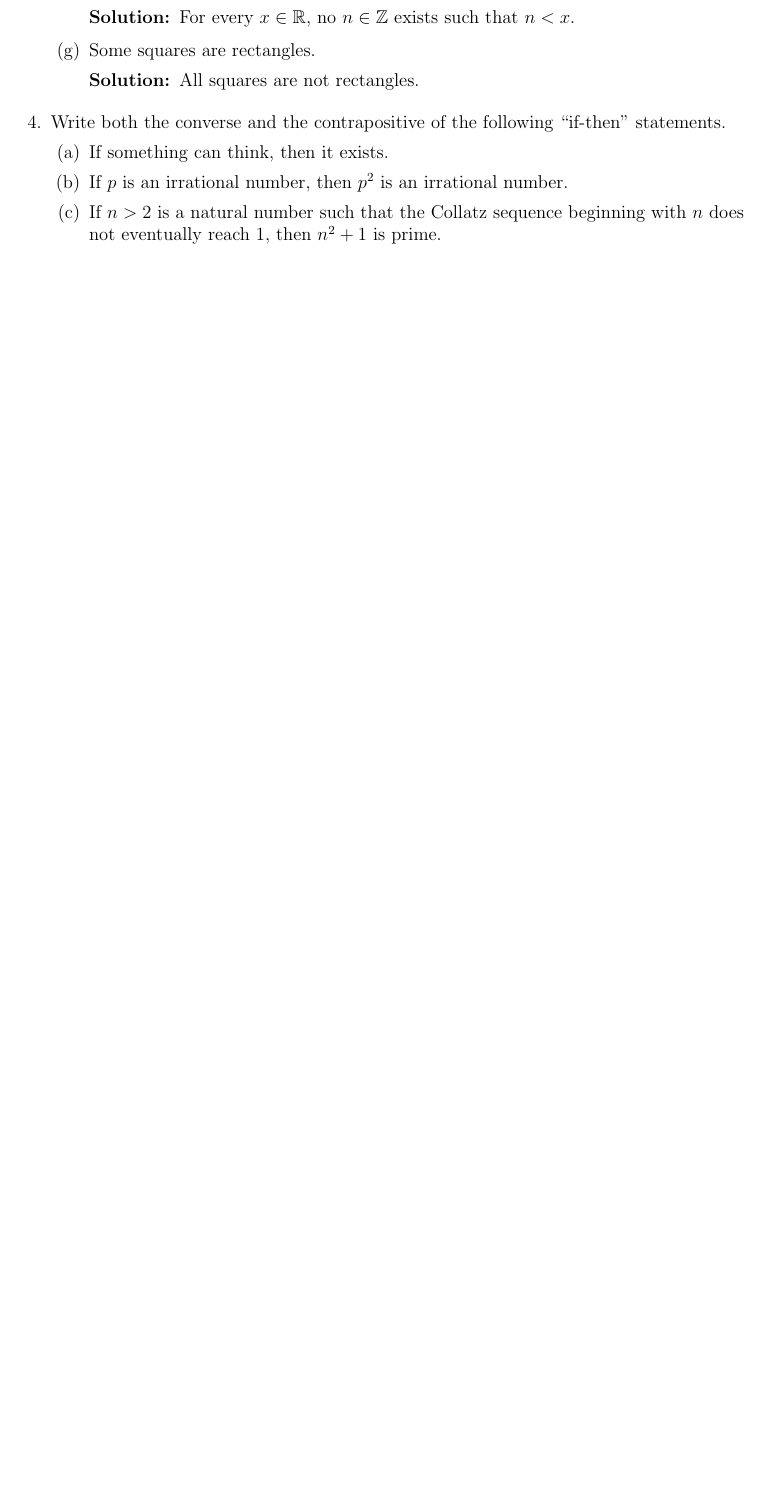
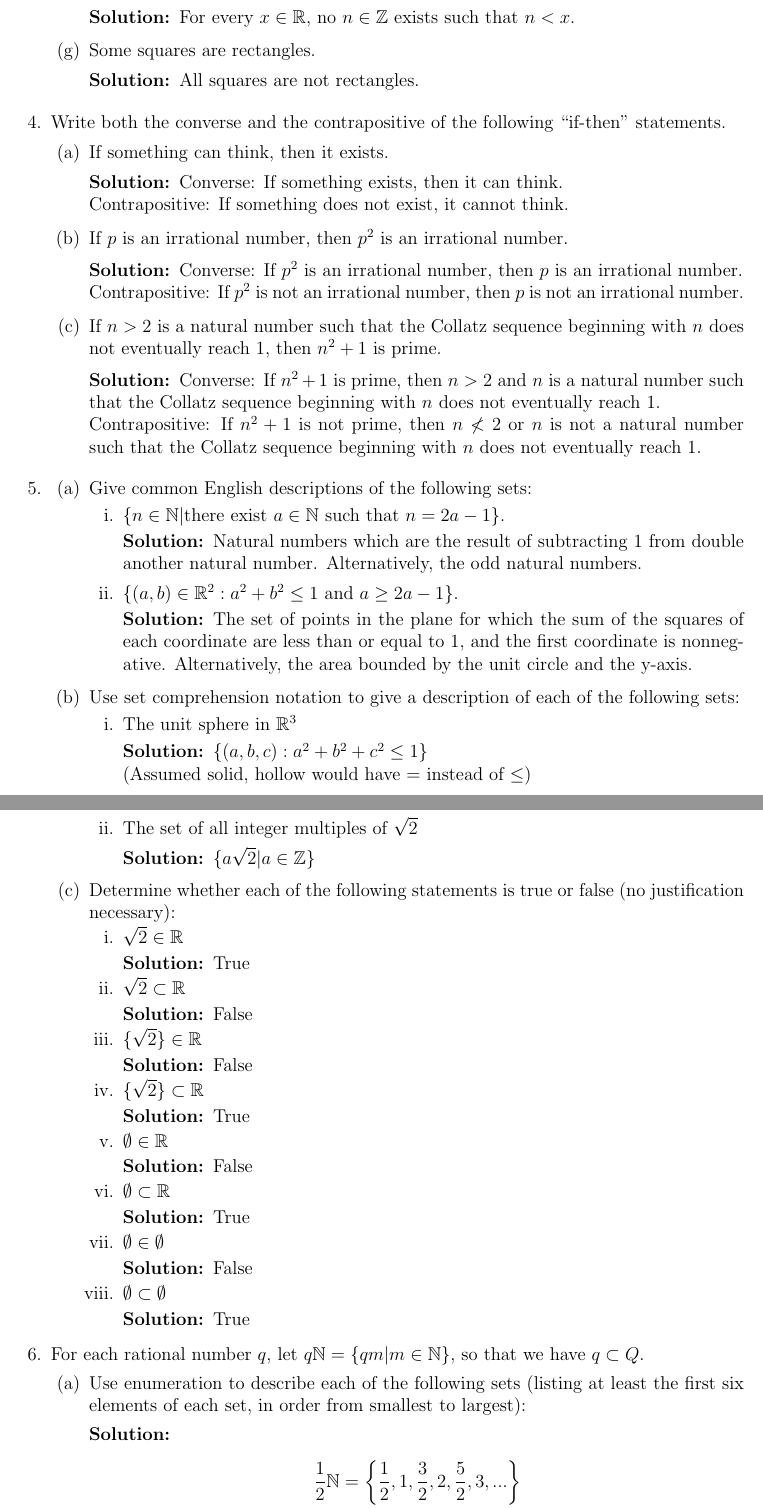
Before and after one commit to jzpan1/latex-docs, a LaTeX problem sheet (w24-MATH217/HW01.tex): part of page 3 of 3 before the commit and two parts of pages 3 and 4 of 5 after it, the two joined at a grey line, cut so that both start at the same text, the shorter picture padded with empty space. Compiled offline with pdfLaTeX.

Commit message:
probably finished

```diff
--- a/w24-MATH217/HW01.tex
+++ b/w24-MATH217/HW01.tex
@@ -145,8 +145,104 @@
 \question Write both the converse and the contrapositive of the following “if-then” statements.
 	\begin{parts}
 		\part If something can think, then it exists.
+			\begin{solution}
+				Converse: If something exists, then it can think.\\
+				Contrapositive: If something does not exist, it cannot think.
+			\end{solution}
 		\part If $p$ is an irrational number, then $p^2$ is an irrational number.
+			\begin{solution}
+				Converse: If $p^2$ is an irrational number, then $p$ is an irrational number.\\
+				Contrapositive: If $p^2$ is not an irrational number, then $p$ is not an irrational number.
+			\end{solution}
 		\part If $n > 2$ is a natural number such that the Collatz sequence beginning with $n$ does not eventually reach 1, then $n^2 + 1$ is prime.
+			\begin{solution}
+				Converse: If $n^2 + 1$ is prime, then $n > 2$ and $n$ is a natural number such that the Collatz sequence beginning with $n$ does not eventually reach 1.\\
+				Contrapositive: If $n^2 + 1$ is not prime, then $n \nless 2$ or $n$ is not a natural number such that the Collatz sequence beginning with $n$ does not eventually reach 1.
+			\end{solution}
+	\end{parts}
+
+%5
+\question
+	\begin{parts}
+		\part Give common English descriptions of the following sets:
+			\begin{subparts}
+				\subpart $\{n\in\mathbb{N} | \text{there exist } a\in\mathbb{N} \text{ such that } n=2a-1 \}$.
+					\begin{solution}
+						Natural numbers which are the result of subtracting 1 from double another natural number. Alternatively, the odd natural numbers.
+					\end{solution}
+				\subpart $\{(a, b)\in\mathbb{R}^2 : a^2 + b^2 \leq 1 \text{ and } a\geq2a-1 \}$.
+					\begin{solution}
+						The set of points in the plane for which the sum of the squares of each coordinate are less than or equal to 1, and the first coordinate is nonnegative. Alternatively, the area bounded by the unit circle and the y-axis.
+					\end{solution}
+			\end{subparts}
+		\part Use set comprehension notation to give a description of each of the following sets:
+			\begin{subparts}
+				\subpart The unit sphere in $\mathbb{R}^3$
+					\begin{solution}
+						$\{(a, b, c) : a^2 + b^2 + c^2 \leq 1 \}$ \\
+						(Assumed solid, hollow would have $=$ instead of $\leq$)
+					\end{solution}
+				\subpart The set of all integer multiples of $\sqrt{2}$
+					\begin{solution}
+						$\{a\sqrt{2} | a\in \mathbb{Z} \}$
+					\end{solution}
+			\end{subparts}
+		\part Determine whether each of the following statements is true or false (no justification necessary):
+			\begin{subparts}
+				\subpart $\sqrt{2} \in \mathbb{R}$
+					\begin{solution}
+						True
+					\end{solution}
+				\subpart $\sqrt{2} \subset \mathbb{R}$
+					\begin{solution}
+						False
+					\end{solution}
+				\subpart $\{\sqrt{2}\} \in \mathbb{R}$
+					\begin{solution}
+						False
+					\end{solution}
+				\subpart $\{\sqrt{2}\} \subset \mathbb{R}$
+					\begin{solution}
+						True
+					\end{solution}
+				\subpart $\emptyset \in \mathbb{R}$
+					\begin{solution}
+						False
+					\end{solution}
+				\subpart $\emptyset \subset \mathbb{R}$
+					\begin{solution}
+						True
+					\end{solution}
+				\subpart $\emptyset \in \emptyset$
+					\begin{solution}
+						False
+					\end{solution}
+				\subpart $\emptyset \subset \emptyset$
+					\begin{solution}
+						True
+					\end{solution}
+			\end{subparts}
+	\end{parts}
+
+%6
+\question For each rational number $q$, let $q\mathbb{N} = \{ qm | m \in \mathbb{N}\}$, so that we have $q\mathbb{} \subset Q$.
+	\begin{parts}
+		\part Use enumeration to describe each of the following sets (listing at least the first six elements
+		of each set, in order from smallest to largest):
+			\begin{solution}
+				\begin{align*}
+					\frac{1}{2}\mathbb{N} &= \left\{ \frac{1}{2}, 1, \frac{3}{2}, 2, \frac{5}{2}, 3, ... \right\} \\
+					\frac{1}{3}\mathbb{N} &= \left\{ \frac{1}{3}, \frac{2}{3}, 1, \frac{4}{3}, \frac{5}{3}, 2, ... \right\} \\
+					\frac{1}{2}\mathbb{N} \cap \frac{1}{3}\mathbb{N} &= \left\{ 1, 2, 3, 4, 5, 6, ... \right\} \\
+					\frac{1}{2}\mathbb{N} \cup \frac{1}{3}\mathbb{N} &= \left\{ \frac{1}{3}, \frac{1}{2}, \frac{2}{3}, 1, \frac{4}{3}, \frac{3}{2}, \frac{5}{3}, 2, ... \right\} \\
+					\frac{1}{2}\mathbb{N} \ \backslash\ \frac{1}{3}\mathbb{N} &= \left\{ \frac{1}{2}, \frac{3}{2}, \frac{5}{2}, \frac{7}{2}, \frac{9}{2}, \frac{11}{2}, \frac{13}{2} ... \right\} \\
+					(3\mathbb{N})^C &= \left\{ 1, 2, 4, 5, 7, 8, ... \right\}
+				\end{align*}
+			\end{solution}
+		\part What is the smallest natural number n such that every set from part (a) is contained in $\frac{1}{n} \mathbb{N}$?(Alternatively, if you think no such n exists, explain why.)
+			\begin{solution}
+				6
+			\end{solution}
 	\end{parts}
 \end{questions}
 
```
Also changed, not shown: w24-MATH217/HW01.pdf.
